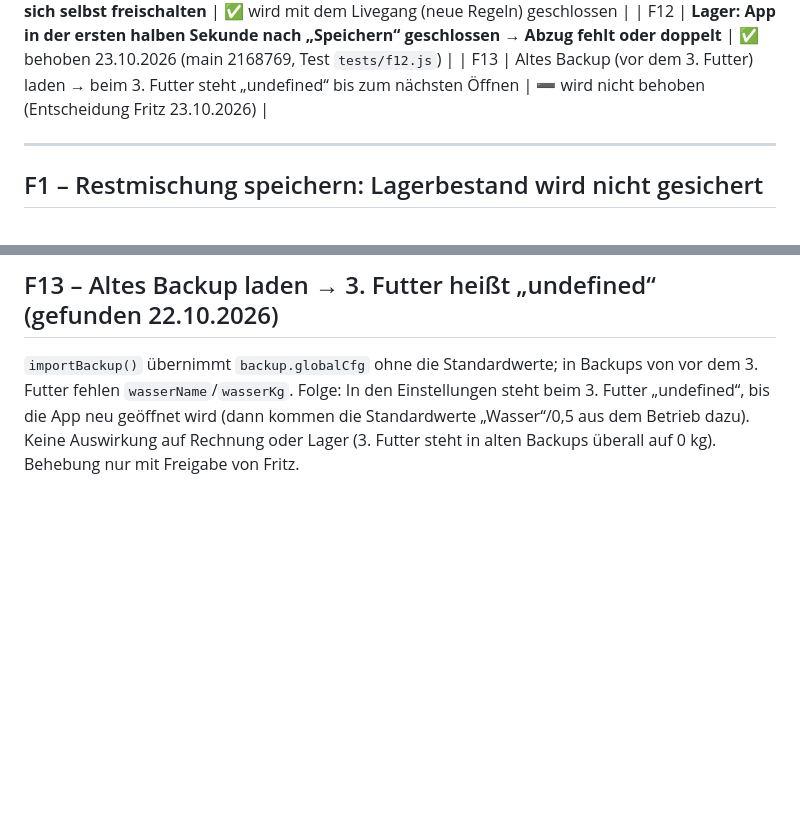
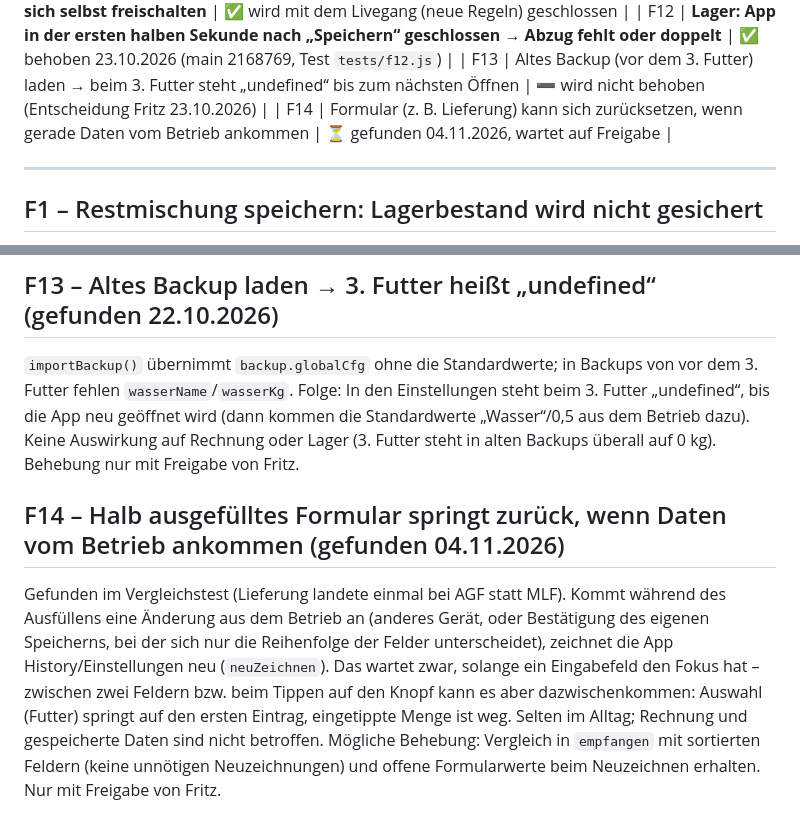
Before and after one commit to taupke-pixel/Futterrechner, a Markdown page: FEHLER.md, 2 parts joined by grey strips. Rendered like a GitHub page; blank space fills up the shorter version.

Commit message:
FEHLER.md: F14 Formular springt bei ankommenden Daten zurück
Co-Authored-By: Claude Opus 5.5 <noreply@anthropic.com>

```diff
--- a/FEHLER.md
+++ b/FEHLER.md
@@ -24,6 +24,7 @@ Rückfrage, F10: zusätzlicher Hinweis). Alle anderen Zahlen sind unverändert.
 | F11 | **Echte Datenbank: jeder kann alle Anfragen (Namen, E-Mails) lesen und sich selbst freischalten** | ✅ wird mit dem Livegang (neue Regeln) geschlossen |
 | F12 | **Lager: App in der ersten halben Sekunde nach „Speichern“ geschlossen → Abzug fehlt oder doppelt** | ✅ behoben 23.10.2026 (main 2168769, Test `tests/f12.js`) |
 | F13 | Altes Backup (vor dem 3. Futter) laden → beim 3. Futter steht „undefined“ bis zum nächsten Öffnen | ➖ wird nicht behoben (Entscheidung Fritz 23.10.2026) |
+| F14 | Formular (z. B. Lieferung) kann sich zurücksetzen, wenn gerade Daten vom Betrieb ankommen | ⏳ gefunden 04.11.2026, wartet auf Freigabe |
 
 ---
 
@@ -128,3 +129,12 @@ History/Lieferungen werden sofort geschickt. Gesamtbestand = Grundbestand `inhal
 Folge: In den Einstellungen steht beim 3. Futter „undefined“, bis die App neu geöffnet wird (dann kommen die Standardwerte
 „Wasser“/0,5 aus dem Betrieb dazu). Keine Auswirkung auf Rechnung oder Lager (3. Futter steht in alten Backups überall auf 0 kg).
 Behebung nur mit Freigabe von Fritz.
+
+## F14 – Halb ausgefülltes Formular springt zurück, wenn Daten vom Betrieb ankommen (gefunden 04.11.2026)
+
+Gefunden im Vergleichstest (Lieferung landete einmal bei AGF statt MLF). Kommt während des Ausfüllens eine Änderung aus dem Betrieb an
+(anderes Gerät, oder Bestätigung des eigenen Speicherns, bei der sich nur die Reihenfolge der Felder unterscheidet), zeichnet die App
+History/Einstellungen neu (`neuZeichnen`). Das wartet zwar, solange ein Eingabefeld den Fokus hat – zwischen zwei Feldern bzw. beim
+Tippen auf den Knopf kann es aber dazwischenkommen: Auswahl (Futter) springt auf den ersten Eintrag, eingetippte Menge ist weg.
+Selten im Alltag; Rechnung und gespeicherte Daten sind nicht betroffen. Mögliche Behebung: Vergleich in `empfangen` mit sortierten
+Feldern (keine unnötigen Neuzeichnungen) und offene Formularwerte beim Neuzeichnen erhalten. Nur mit Freigabe von Fritz.
```
